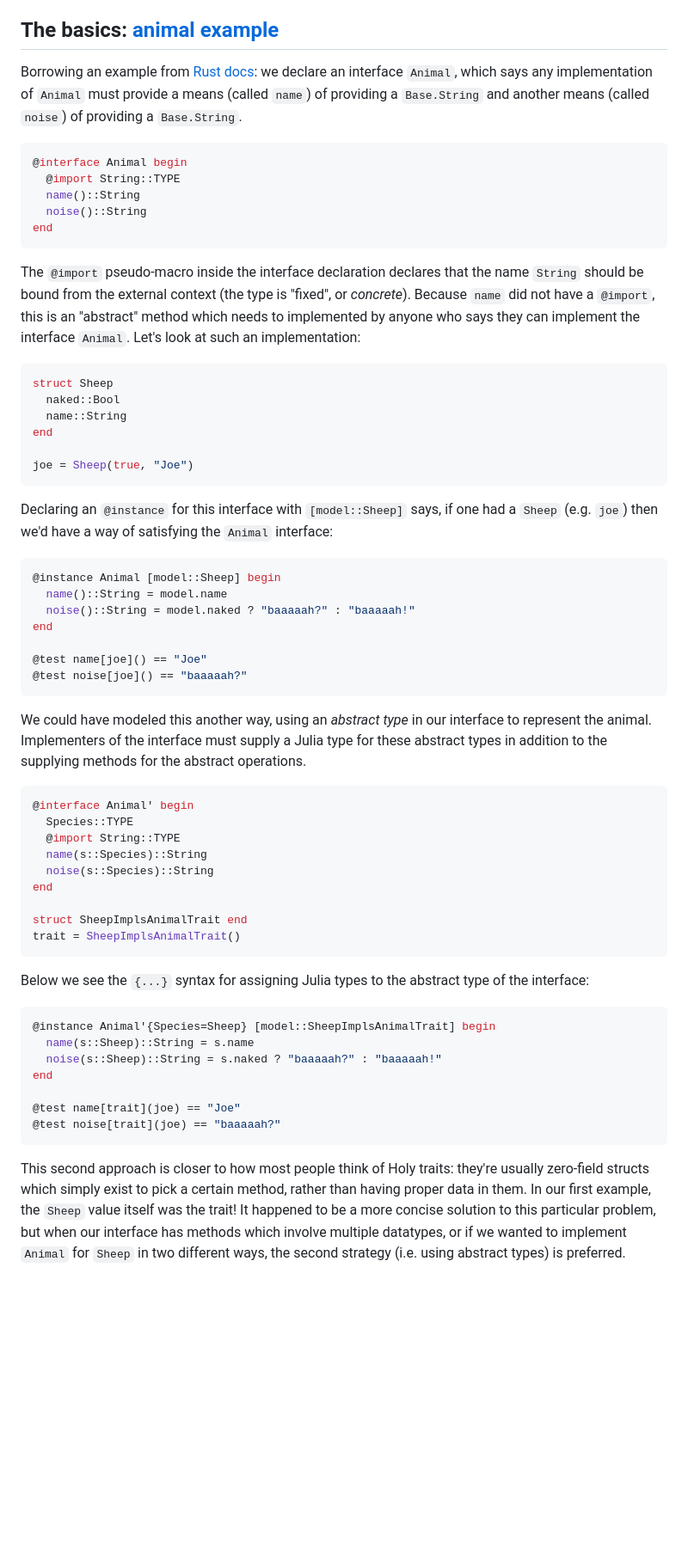
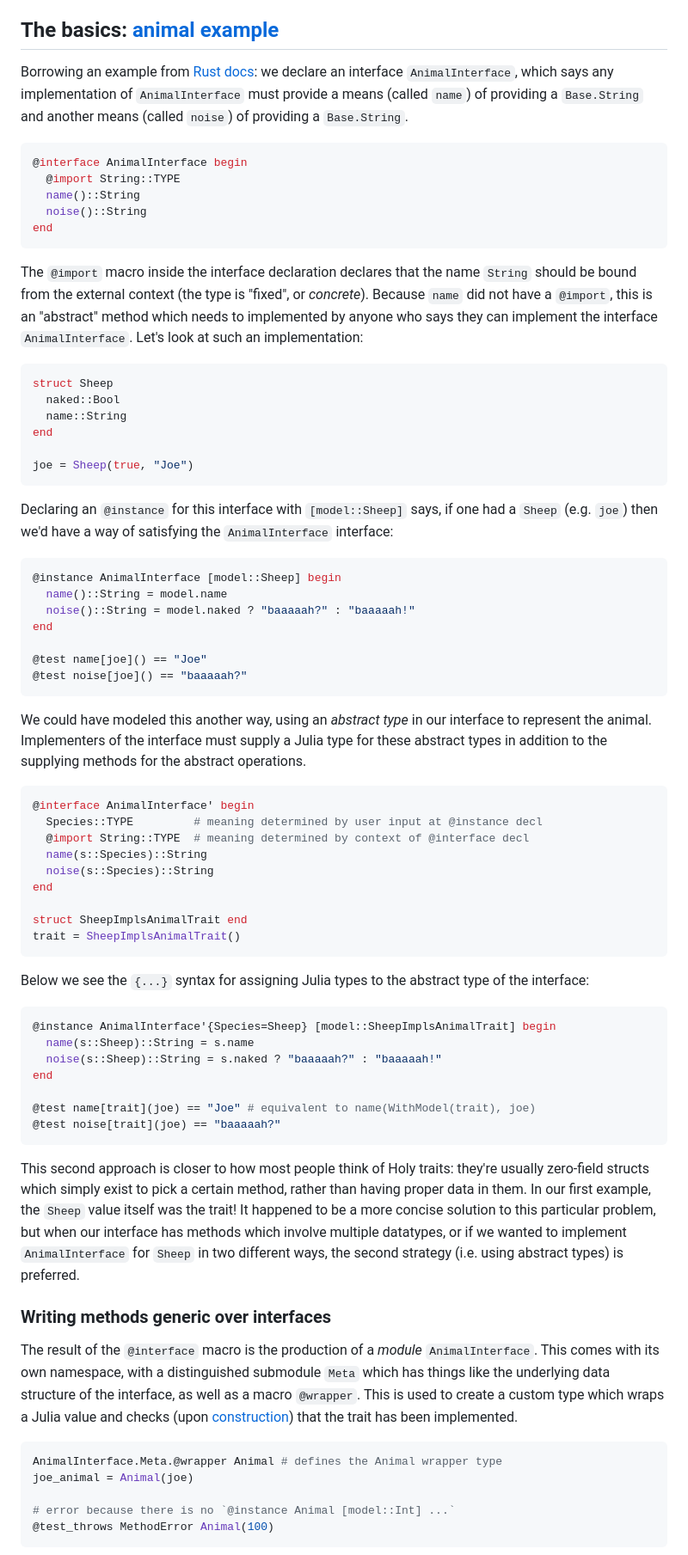
Before and after one commit to AlgebraicJulia/TraitInterfaces.jl, a Markdown page: README.md, the part around one of its changes. Shown at 86% size. Drawn GitHub-style; blank space fills up the shorter version.

Commit message:
README bit about wrapper types

````diff
--- a/README.md
+++ b/README.md
@@ -12,17 +12,17 @@ To first approximation, an interface principally consists in the declarations of
 
 ## The basics: [animal example](test/examples.jl)
 
-Borrowing an example from [Rust docs](https://doc.rust-lang.org/rust-by-example/trait.html): we declare an interface `Animal`, which says any implementation of `Animal` must provide a means (called `name`) of providing a `Base.String` and another means (called `noise`) of providing a `Base.String`.
+Borrowing an example from [Rust docs](https://doc.rust-lang.org/rust-by-example/trait.html): we declare an interface `AnimalInterface`, which says any implementation of `AnimalInterface` must provide a means (called `name`) of providing a `Base.String` and another means (called `noise`) of providing a `Base.String`.
 
 ```julia
-@interface Animal begin
+@interface AnimalInterface begin
   @import String::TYPE
   name()::String
   noise()::String
 end
 ```
 
-The `@import` pseudo-macro inside the interface declaration declares that the name `String` should be bound from the external context (the type is "fixed", or *concrete*). Because `name` did not have a `@import`, this is an "abstract" method which needs to implemented by anyone who says they can implement the interface `Animal`. Let's look at such an implementation:
+The `@import` macro inside the interface declaration declares that the name `String` should be bound from the external context (the type is "fixed", or *concrete*). Because `name` did not have a `@import`, this is an "abstract" method which needs to implemented by anyone who says they can implement the interface `AnimalInterface`. Let's look at such an implementation:
 
 ```julia
 struct Sheep
@@ -33,10 +33,10 @@ end
 joe = Sheep(true, "Joe")
 ```
 
-Declaring an `@instance` for this interface with `[model::Sheep]` says, if one had a `Sheep` (e.g. `joe`) then we'd have a way of satisfying the `Animal` interface:
+Declaring an `@instance` for this interface with `[model::Sheep]` says, if one had a `Sheep` (e.g. `joe`) then we'd have a way of satisfying the `AnimalInterface` interface:
 
 ```julia
-@instance Animal [model::Sheep] begin
+@instance AnimalInterface [model::Sheep] begin
   name()::String = model.name
   noise()::String = model.naked ? "baaaaah?" : "baaaaah!"
 end
@@ -48,9 +48,9 @@ end
 We could have modeled this another way, using an *abstract type* in our interface to represent the animal. Implementers of the interface must supply a Julia type for these abstract types in addition to the supplying methods for the abstract operations.
 
 ```julia
-@interface Animal′ begin
-  Species::TYPE
-  @import String::TYPE
+@interface AnimalInterface′ begin
+  Species::TYPE         # meaning determined by user input at @instance decl
+  @import String::TYPE  # meaning determined by context of @interface decl
   name(s::Species)::String
   noise(s::Species)::String
 end
@@ -62,13 +62,26 @@ trait = SheepImplsAnimalTrait()
 Below we see the `{...}` syntax for assigning Julia types to the abstract type of the interface:
 
 ```julia
-@instance Animal′{Species=Sheep} [model::SheepImplsAnimalTrait] begin
+@instance AnimalInterface′{Species=Sheep} [model::SheepImplsAnimalTrait] begin
   name(s::Sheep)::String = s.name
   noise(s::Sheep)::String = s.naked ? "baaaaah?" : "baaaaah!"
 end
 
-@test name[trait](joe) == "Joe"
+@test name[trait](joe) == "Joe" # equivalent to name(WithModel(trait), joe)
 @test noise[trait](joe) == "baaaaah?"
 ```
 
-This second approach is closer to how most people think of Holy traits: they're usually zero-field structs which simply exist to pick a certain method, rather than having proper data in them. In our first example, the `Sheep` value itself was the trait! It happened to be a more concise solution to this particular problem, but when our interface has methods which involve multiple datatypes, or if we wanted to implement `Animal` for `Sheep` in two different ways, the second strategy (i.e. using abstract types) is preferred.
+This second approach is closer to how most people think of Holy traits: they're usually zero-field structs which simply exist to pick a certain method, rather than having proper data in them. In our first example, the `Sheep` value itself was the trait! It happened to be a more concise solution to this particular problem, but when our interface has methods which involve multiple datatypes, or if we wanted to implement `AnimalInterface` for `Sheep` in two different ways, the second strategy (i.e. using abstract types) is preferred.
+
+### Writing methods generic over interfaces
+
+The result of the `@interface` macro is the production of a *module* `AnimalInterface`. This comes with its own namespace, with a distinguished submodule `Meta` which has things like the underlying data structure of the interface, as well as a macro `@wrapper`. This is used to create a custom type  which wraps a Julia value and checks (upon [construction](https://wiki.haskell.org/index.php?title=Smart_constructors)) that the trait has been implemented.
+
+```julia
+AnimalInterface.Meta.@wrapper Animal # defines the Animal wrapper type
+joe_animal = Animal(joe)
+
+# error because there is no `@instance Animal [model::Int] ...`
+@test_throws MethodError Animal(100)
+```
+
````
Also changed, not shown: other parts of README.md (+33 -11 lines).
